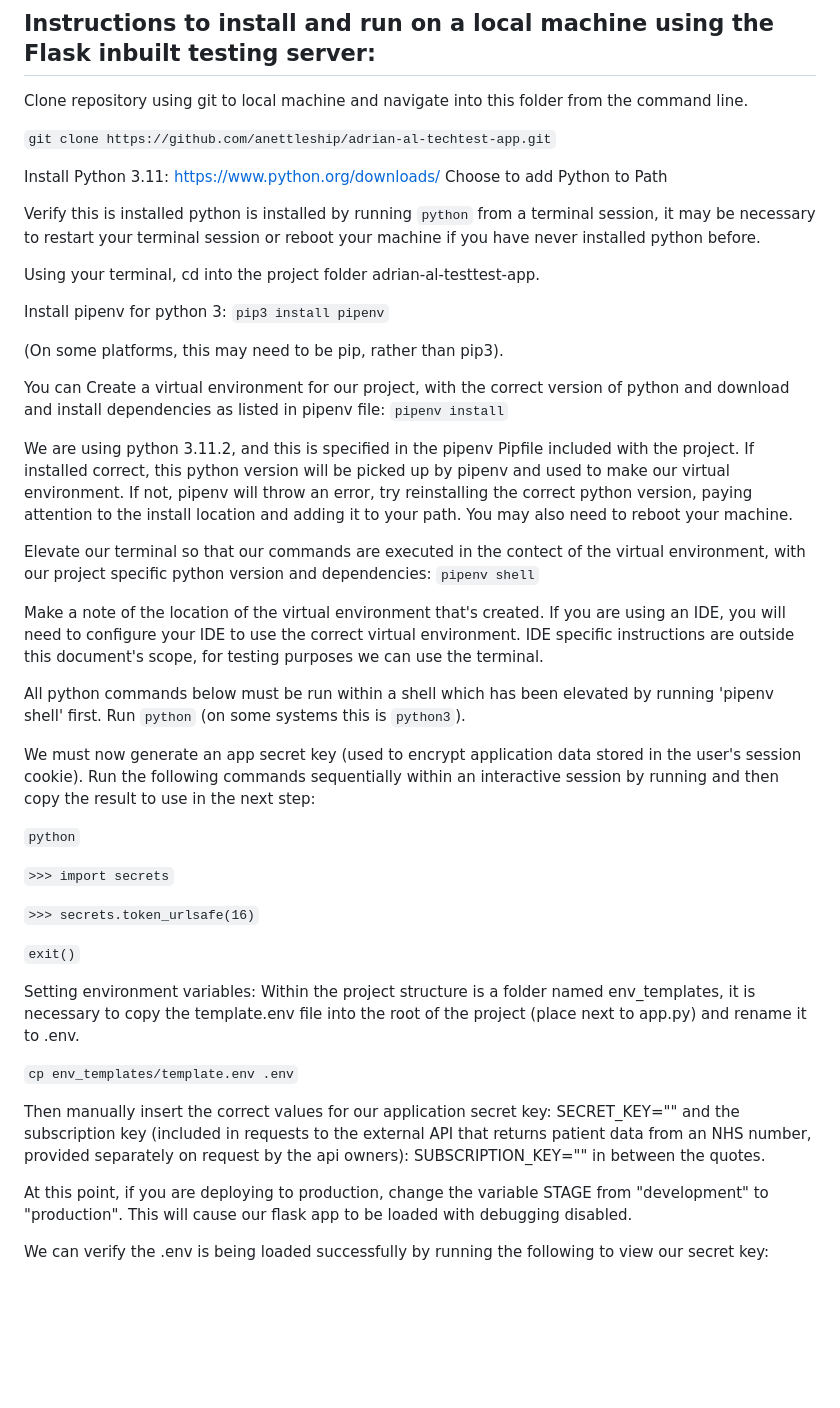
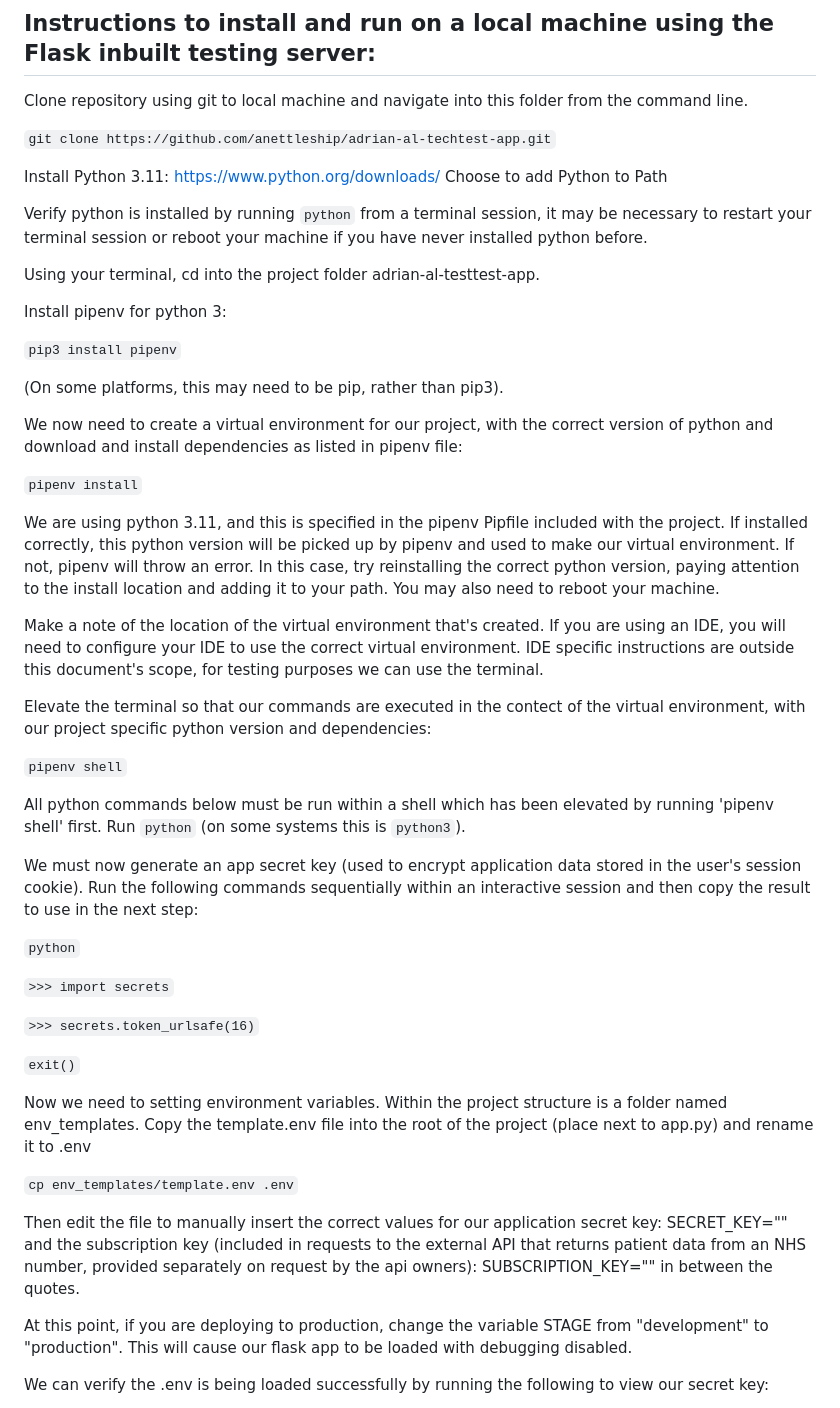
Before and after one commit to anettleship/adrian-al-techtest-app, a Markdown page: README.md, the part around the change printed below. GitHub-like rendering; blank space fills up the shorter version.

```diff
--- a/README.md
+++ b/README.md
@@ -11,28 +11,31 @@ Install Python 3.11:
 https://www.python.org/downloads/
 Choose to add Python to Path
 
-Verify this is installed python is installed by running `python` from a terminal session, it may be necessary to restart your terminal session or reboot your machine if you have never installed python before.
+Verify python is installed by running `python` from a terminal session, it may be necessary to restart your terminal session or reboot your machine if you have never installed python before.
 
 Using your terminal, cd into the project folder adrian-al-testtest-app.
 
 Install pipenv for python 3:
+
 `pip3 install pipenv`
 
 (On some platforms, this may need to be pip, rather than pip3).
 
-You can Create a virtual environment for our project, with the correct version of python and download and install dependencies as listed in pipenv file:
+We now need to create a virtual environment for our project, with the correct version of python and download and install dependencies as listed in pipenv file:
+
 `pipenv install`
 
-We are using python 3.11.2, and this is specified in the pipenv Pipfile included with the project. If installed correct, this python version will be picked up by pipenv and used to make our virtual environment. If not, pipenv will throw an error, try reinstalling the correct python version, paying attention to the install location and adding it to your path. You may also need to reboot your machine.
-
-Elevate our terminal so that our commands are executed in the contect of the virtual environment, with our project specific python version and dependencies:
-`pipenv shell`
+We are using python 3.11, and this is specified in the pipenv Pipfile included with the project. If installed correctly, this python version will be picked up by pipenv and used to make our virtual environment. If not, pipenv will throw an error. In this case, try reinstalling the correct python version, paying attention to the install location and adding it to your path. You may also need to reboot your machine.
 
 Make a note of the location of the virtual environment that's created. If you are using an IDE, you will need to configure your IDE to use the correct virtual environment. IDE specific instructions are outside this document's scope, for testing purposes we can use the terminal.
 
+Elevate the terminal so that our commands are executed in the contect of the virtual environment, with our project specific python version and dependencies:
+
+`pipenv shell`
+
 All python commands below must be run within a shell which has been elevated by running 'pipenv shell' first. Run `python` (on some systems this is `python3`).
 
-We must now generate an app secret key (used to encrypt application data stored in the user's session cookie). Run the following commands sequentially within an interactive session by running and then copy the result to use in the next step:
+We must now generate an app secret key (used to encrypt application data stored in the user's session cookie). Run the following commands sequentially within an interactive session and then copy the result to use in the next step:
 
 `python`
 
@@ -42,11 +45,11 @@ We must now generate an app secret key (used to encrypt application data stored
 
 `exit()`
 
-Setting environment variables: Within the project structure is a folder named env_templates, it is necessary to copy the template.env file into the root of the project (place next to app.py) and rename it to .env.
+Now we need to setting environment variables. Within the project structure is a folder named env_templates. Copy the template.env file into the root of the project (place next to app.py) and rename it to .env
 
 `cp env_templates/template.env .env`
 
-Then manually insert the correct values for our application secret key: SECRET_KEY="" and the subscription key (included in requests to the external API that returns patient data from an NHS number, provided separately on request by the api owners): SUBSCRIPTION_KEY="" in between the quotes.
+Then edit the file to manually insert the correct values for our application secret key: SECRET_KEY="" and the subscription key (included in requests to the external API that returns patient data from an NHS number, provided separately on request by the api owners): SUBSCRIPTION_KEY="" in between the quotes.
 
 At this point, if you are deploying to production, change the variable STAGE from "development" to "production". This will cause our flask app to be loaded with debugging disabled.
 
```
Also changed, not shown: other parts of README.md (+7 -8 lines).
